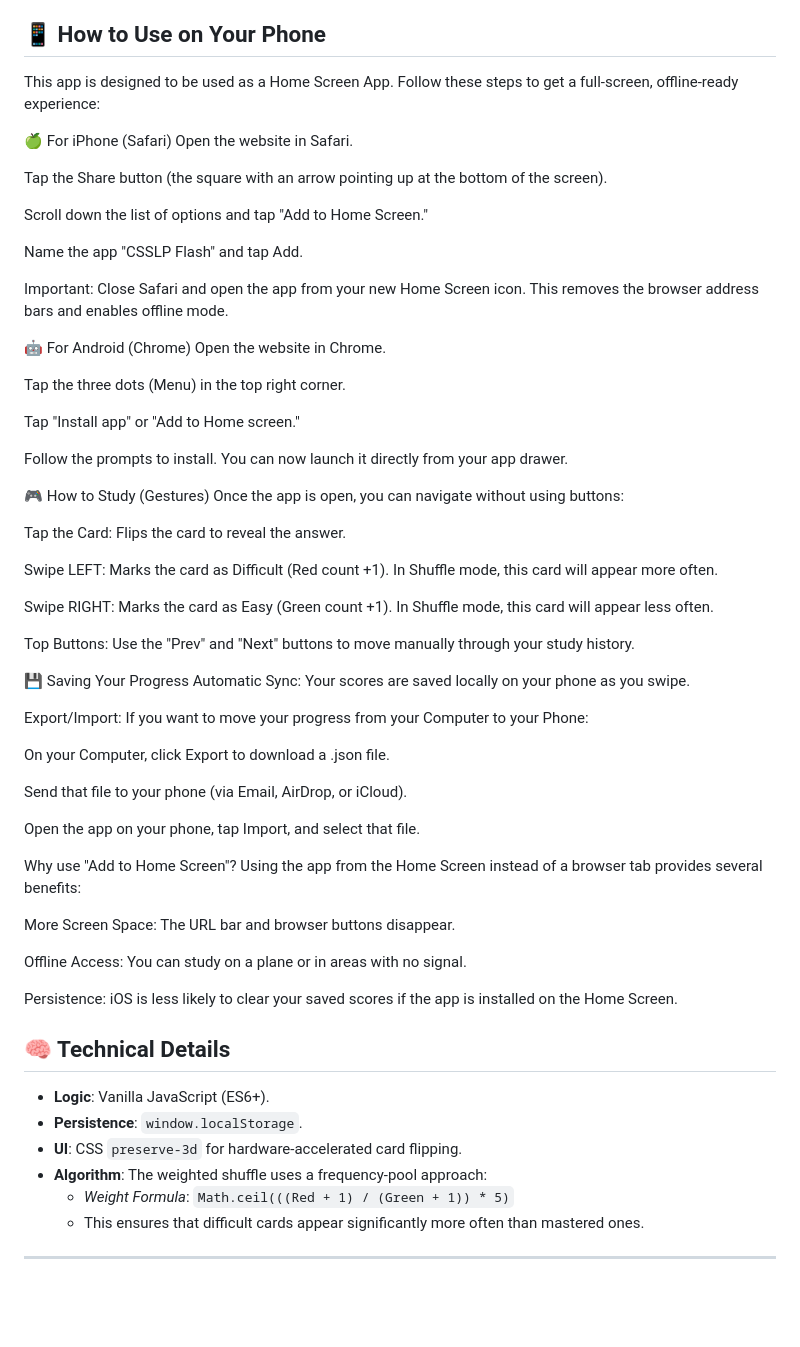
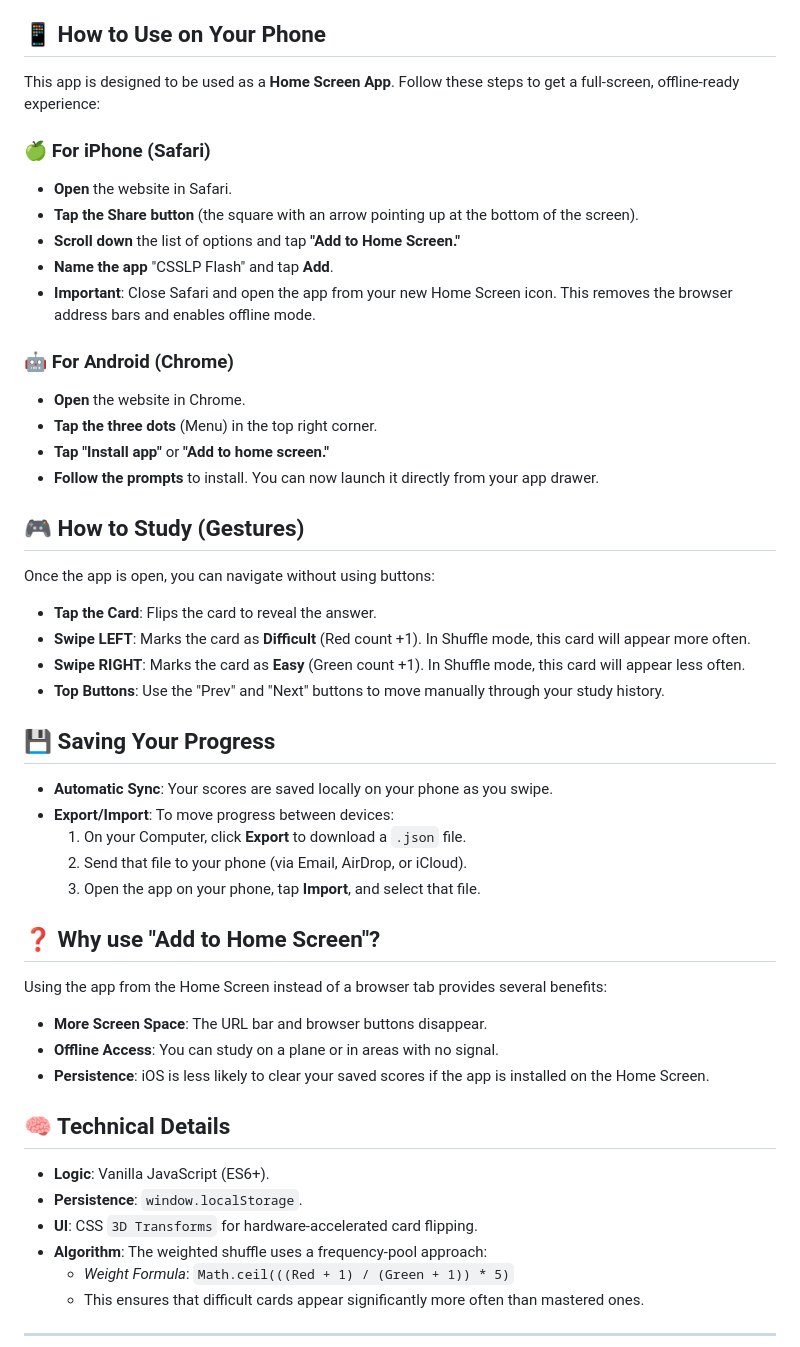
Before and after one commit to ollikone/csslp-pwa, a Markdown page: README.md, the part around the change. Drawn GitHub-style; blank space fills up the shorter version.

```diff
--- a/README.md
+++ b/README.md
@@ -37,64 +37,47 @@ This app uses a **Weighted Shuffle Algorithm** to prioritize difficult concepts,
 4.  **Host It**: This app is designed to be hosted on **GitHub Pages**, Netlify, or Vercel.
 
 ## 📱 How to Use on Your Phone
-This app is designed to be used as a Home Screen App. Follow these steps to get a full-screen, offline-ready experience:
+This app is designed to be used as a **Home Screen App**. Follow these steps to get a full-screen, offline-ready experience:
 
-🍏 For iPhone (Safari)
-Open the website in Safari.
+### 🍏 For iPhone (Safari)
+* **Open** the website in Safari.
+* **Tap the Share button** (the square with an arrow pointing up at the bottom of the screen).
+* **Scroll down** the list of options and tap **"Add to Home Screen."**
+* **Name the app** "CSSLP Flash" and tap **Add**.
+* **Important**: Close Safari and open the app from your new Home Screen icon. This removes the browser address bars and enables offline mode.
 
-Tap the Share button (the square with an arrow pointing up at the bottom of the screen).
+### 🤖 For Android (Chrome)
+* **Open** the website in Chrome.
+* **Tap the three dots** (Menu) in the top right corner.
+* **Tap "Install app"** or **"Add to home screen."**
+* **Follow the prompts** to install. You can now launch it directly from your app drawer.
 
-Scroll down the list of options and tap "Add to Home Screen."
-
-Name the app "CSSLP Flash" and tap Add.
-
-Important: Close Safari and open the app from your new Home Screen icon. This removes the browser address bars and enables offline mode.
-
-🤖 For Android (Chrome)
-Open the website in Chrome.
-
-Tap the three dots (Menu) in the top right corner.
-
-Tap "Install app" or "Add to Home screen."
-
-Follow the prompts to install. You can now launch it directly from your app drawer.
-
-🎮 How to Study (Gestures)
+## 🎮 How to Study (Gestures)
 Once the app is open, you can navigate without using buttons:
 
-Tap the Card: Flips the card to reveal the answer.
+* **Tap the Card**: Flips the card to reveal the answer.
+* **Swipe LEFT**: Marks the card as **Difficult** (Red count +1). In Shuffle mode, this card will appear more often.
+* **Swipe RIGHT**: Marks the card as **Easy** (Green count +1). In Shuffle mode, this card will appear less often.
+* **Top Buttons**: Use the "Prev" and "Next" buttons to move manually through your study history.
 
-Swipe LEFT: Marks the card as Difficult (Red count +1). In Shuffle mode, this card will appear more often.
+## 💾 Saving Your Progress
+* **Automatic Sync**: Your scores are saved locally on your phone as you swipe.
+* **Export/Import**: To move progress between devices:
+    1.  On your Computer, click **Export** to download a `.json` file.
+    2.  Send that file to your phone (via Email, AirDrop, or iCloud).
+    3.  Open the app on your phone, tap **Import**, and select that file.
 
-Swipe RIGHT: Marks the card as Easy (Green count +1). In Shuffle mode, this card will appear less often.
-
-Top Buttons: Use the "Prev" and "Next" buttons to move manually through your study history.
-
-💾 Saving Your Progress
-Automatic Sync: Your scores are saved locally on your phone as you swipe.
-
-Export/Import: If you want to move your progress from your Computer to your Phone:
-
-On your Computer, click Export to download a .json file.
-
-Send that file to your phone (via Email, AirDrop, or iCloud).
-
-Open the app on your phone, tap Import, and select that file.
-
-Why use "Add to Home Screen"?
+## ❓ Why use "Add to Home Screen"?
 Using the app from the Home Screen instead of a browser tab provides several benefits:
-
-More Screen Space: The URL bar and browser buttons disappear.
-
-Offline Access: You can study on a plane or in areas with no signal.
-
-Persistence: iOS is less likely to clear your saved scores if the app is installed on the Home Screen.
+* **More Screen Space**: The URL bar and browser buttons disappear.
+* **Offline Access**: You can study on a plane or in areas with no signal.
+* **Persistence**: iOS is less likely to clear your saved scores if the app is installed on the Home Screen.
 
 ## 🧠 Technical Details
 
 * **Logic**: Vanilla JavaScript (ES6+).
 * **Persistence**: `window.localStorage`.
-* **UI**: CSS `preserve-3d` for hardware-accelerated card flipping.
+* **UI**: CSS `3D Transforms` for hardware-accelerated card flipping.
 * **Algorithm**: The weighted shuffle uses a frequency-pool approach:
     * *Weight Formula*: `Math.ceil(((Red + 1) / (Green + 1)) * 5)`
     * This ensures that difficult cards appear significantly more often than mastered ones.
```
